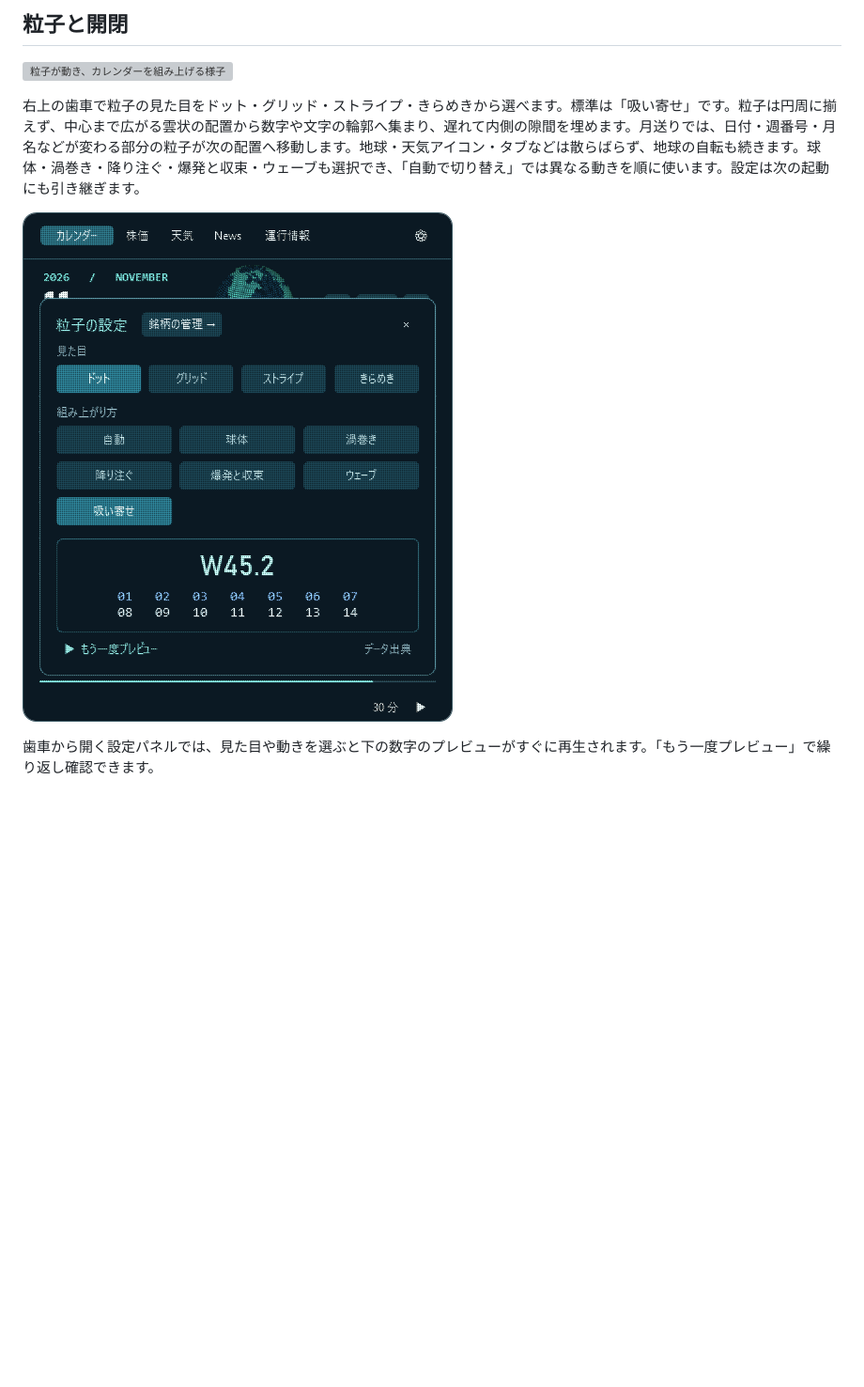
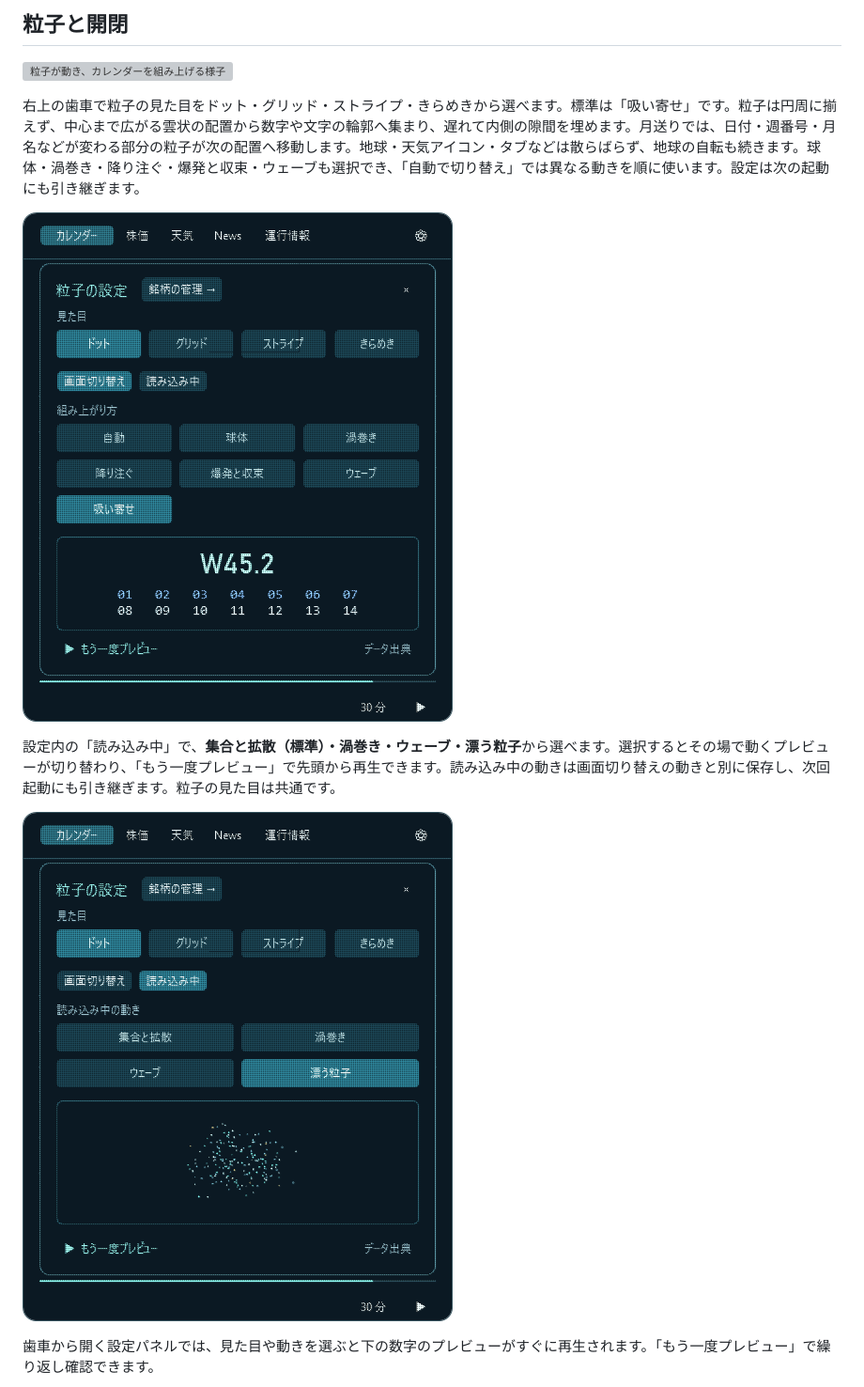
Before and after one commit to NaitoMitsuharu/OrbitCalendar, a Markdown page: README.md, the part around the change. Shown at 94% size. GitHub-like rendering; pictures changed too: docs/loading-settings.png (added), docs/settings.png; blank space fills up the shorter version; grey boxes are pictures that could not be loaded.

Commit message:
Add persisted loading animation choices with live settings preview

```diff
--- a/README.md
+++ b/README.md
@@ -25,6 +25,10 @@ Windowsのタスクバー内の日時から開く、粒子でできたカレン
 右上の歯車で粒子の見た目をドット・グリッド・ストライプ・きらめきから選べます。標準は「吸い寄せ」です。粒子は円周に揃えず、中心まで広がる雲状の配置から数字や文字の輪郭へ集まり、遅れて内側の隙間を埋めます。月送りでは、日付・週番号・月名などが変わる部分の粒子が次の配置へ移動します。地球・天気アイコン・タブなどは散らばらず、地球の自転も続きます。球体・渦巻き・降り注ぐ・爆発と収束・ウェーブも選択でき、「自動で切り替え」では異なる動きを順に使います。設定は次の起動にも引き継ぎます。
 
 ![濃紺と青緑に統一した設定パネルと、その場で再生できるプレビュー欄](docs/settings.png)
+
+設定内の「読み込み中」で、**集合と拡散（標準）・渦巻き・ウェーブ・漂う粒子**から選べます。選択するとその場で動くプレビューが切り替わり、「もう一度プレビュー」で先頭から再生できます。読み込み中の動きは画面切り替えの動きと別に保存し、次回起動にも引き継ぎます。粒子の見た目は共通です。
+
+![読み込みアニメーションの選択と動くプレビュー](docs/loading-settings.png)
 
 歯車から開く設定パネルでは、見た目や動きを選ぶと下の数字のプレビューがすぐに再生されます。「もう一度プレビュー」で繰り返し確認できます。
 
```
Also changed, not shown: docs/ui-review.md (+7 -0 lines), 4 other files.
